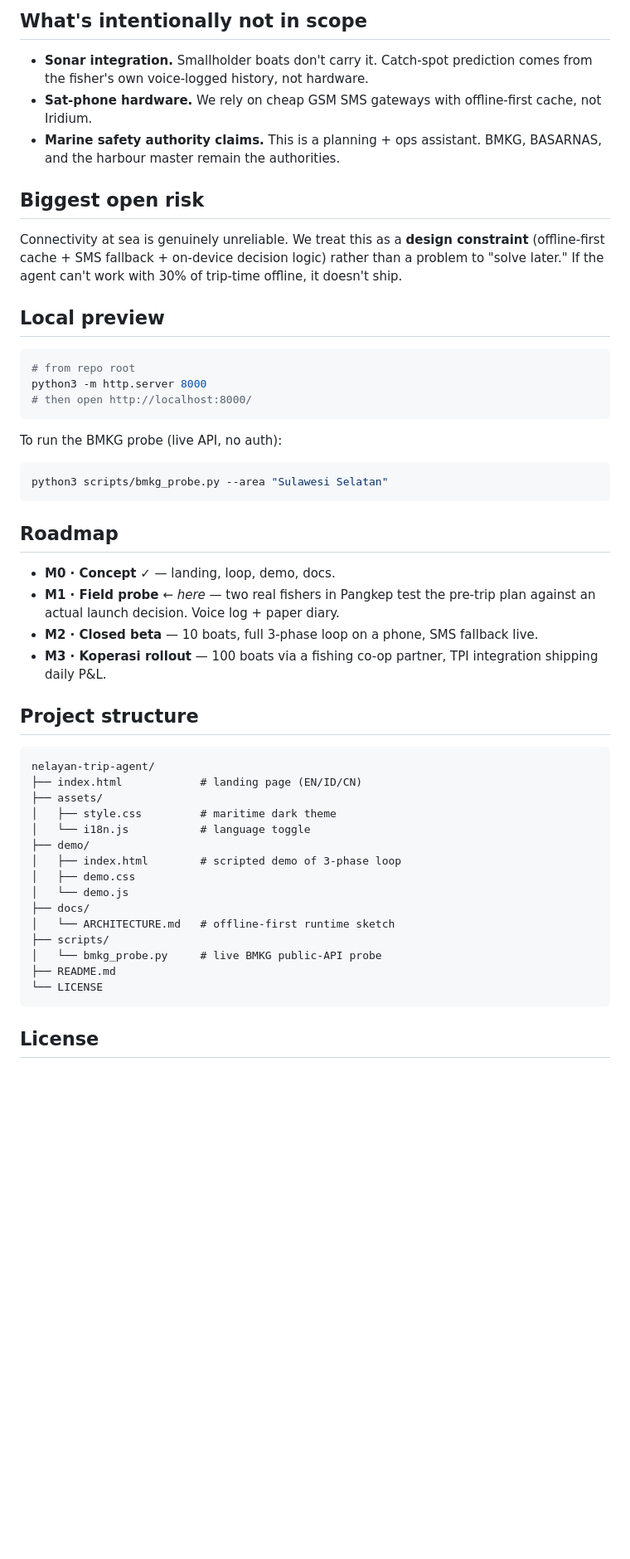
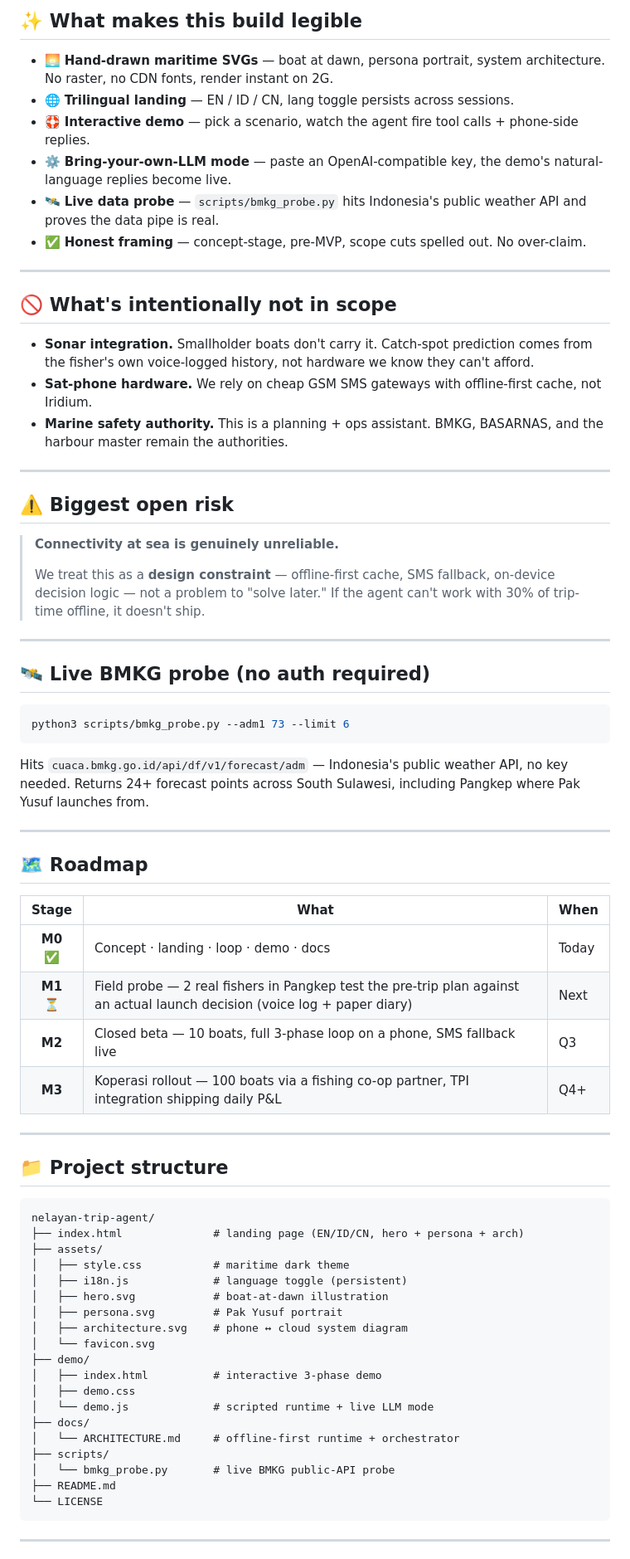
Before and after one commit to riofalgustiabizar-source/Nelayan-Trip-Agent, a Markdown page: README.md, the part around one of its changes. Shown at 83% size. GitHub-like rendering; blank space fills up the shorter version.

````diff
--- a/README.md
+++ b/README.md
@@ -51,54 +95,75 @@ Smart tier: forecast-vs-history cross-reference, abort-vs-continue under weather
 
-## What's intentionally not in scope
+## ✨ What makes this build legible
 
-- **Sonar integration.** Smallholder boats don't carry it. Catch-spot prediction comes from the fisher's own voice-logged history, not hardware.
+- 🌅 **Hand-drawn maritime SVGs** — boat at dawn, persona portrait, system architecture. No raster, no CDN fonts, render instant on 2G.
+- 🌐 **Trilingual landing** — EN / ID / CN, lang toggle persists across sessions.
+- 🛟 **Interactive demo** — pick a scenario, watch the agent fire tool calls + phone-side replies.
+- ⚙️ **Bring-your-own-LLM mode** — paste an OpenAI-compatible key, the demo's natural-language replies become live.
+- 🛰️ **Live data probe** — `scripts/bmkg_probe.py` hits Indonesia's public weather API and proves the data pipe is real.
+- ✅ **Honest framing** — concept-stage, pre-MVP, scope cuts spelled out. No over-claim.
+
+---
+
+## 🚫 What's intentionally not in scope
+
+- **Sonar integration.** Smallholder boats don't carry it. Catch-spot prediction comes from the fisher's own voice-logged history, not hardware we know they can't afford.
 - **Sat-phone hardware.** We rely on cheap GSM SMS gateways with offline-first cache, not Iridium.
-- **Marine safety authority claims.** This is a planning + ops assistant. BMKG, BASARNAS, and the harbour master remain the authorities.
+- **Marine safety authority.** This is a planning + ops assistant. BMKG, BASARNAS, and the harbour master remain the authorities.
 
-## Biggest open risk
+---
 
-Connectivity at sea is genuinely unreliable. We treat this as a **design constraint** (offline-first cache + SMS fallback + on-device decision logic) rather than a problem to "solve later." If the agent can't work with 30% of trip-time offline, it doesn't ship.
+## ⚠️ Biggest open risk
 
-## Local preview
+> **Connectivity at sea is genuinely unreliable.**
+>
+> We treat this as a **design constraint** — offline-first cache, SMS fallback, on-device decision logic — not a problem to "solve later." If the agent can't work with 30% of trip-time offline, it doesn't ship.
+
+---
+
+## 🛰️ Live BMKG probe (no auth required)
 
 ```bash
-# from repo root
-python3 -m http.server 8000
-# then open http://localhost:8000/
+python3 scripts/bmkg_probe.py --adm1 73 --limit 6
 ```
 
-To run the BMKG probe (live API, no auth):
+Hits `cuaca.bmkg.go.id/api/df/v1/forecast/adm` — Indonesia's public weather API, no key needed. Returns 24+ forecast points across South Sulawesi, including Pangkep where Pak Yusuf launches from.
 
-```bash
-python3 scripts/bmkg_probe.py --area "Sulawesi Selatan"
-```
+---
 
-## Roadmap
+## 🗺️ Roadmap
 
-- **M0 · Concept** ✓ — landing, loop, demo, docs.
-- **M1 · Field probe** ← *here* — two real fishers in Pangkep test the pre-trip plan against an actual launch decision. Voice log + paper diary.
-- **M2 · Closed beta** — 10 boats, full 3-phase loop on a phone, SMS fallback live.
-- **M3 · Koperasi rollout** — 100 boats via a fishing co-op partner, TPI integration shipping daily P&L.
+| Stage | What | When |
+|:---:|---|---|
+| **M0** ✅ | Concept · landing · loop · demo · docs | Today |
+| **M1** ⏳ | Field probe — 2 real fishers in Pangkep test the pre-trip plan against an actual launch decision (voice log + paper diary) | Next |
+| **M2** | Closed beta — 10 boats, full 3-phase loop on a phone, SMS fallback live | Q3 |
+| **M3** | Koperasi rollout — 100 boats via a fishing co-op partner, TPI integration shipping daily P&L | Q4+ |
 
-## Project structure
+---
+
+## 📁 Project structure
 
 ```
 nelayan-trip-agent/
-├── index.html            # landing page (EN/ID/CN)
+├── index.html              # landing page (EN/ID/CN, hero + persona + arch)
 ├── assets/
-│   ├── style.css         # maritime dark theme
-│   └── i18n.js           # language toggle
+│   ├── style.css           # maritime dark theme
+│   ├── i18n.js             # language toggle (persistent)
+│   ├── hero.svg            # boat-at-dawn illustration
+│   ├── persona.svg         # Pak Yusuf portrait
+│   ├── architecture.svg    # phone ↔ cloud system diagram
+│   └── favicon.svg
 ├── demo/
-│   ├── index.html        # scripted demo of 3-phase loop
+│   ├── index.html          # interactive 3-phase demo
 │   ├── demo.css
-│   └── demo.js
+│   └── demo.js             # scripted runtime + live LLM mode
 ├── docs/
-│   └── ARCHITECTURE.md   # offline-first runtime sketch
+│   └── ARCHITECTURE.md     # offline-first runtime + orchestrator
 ├── scripts/
-│   └── bmkg_probe.py     # live BMKG public-API probe
+│   └── bmkg_probe.py       # live BMKG public-API probe
 ├── README.md
 └── LICENSE
 ```
 
-## License
+---
 
````
Also changed, not shown: other parts of README.md (+81 -26 lines).
